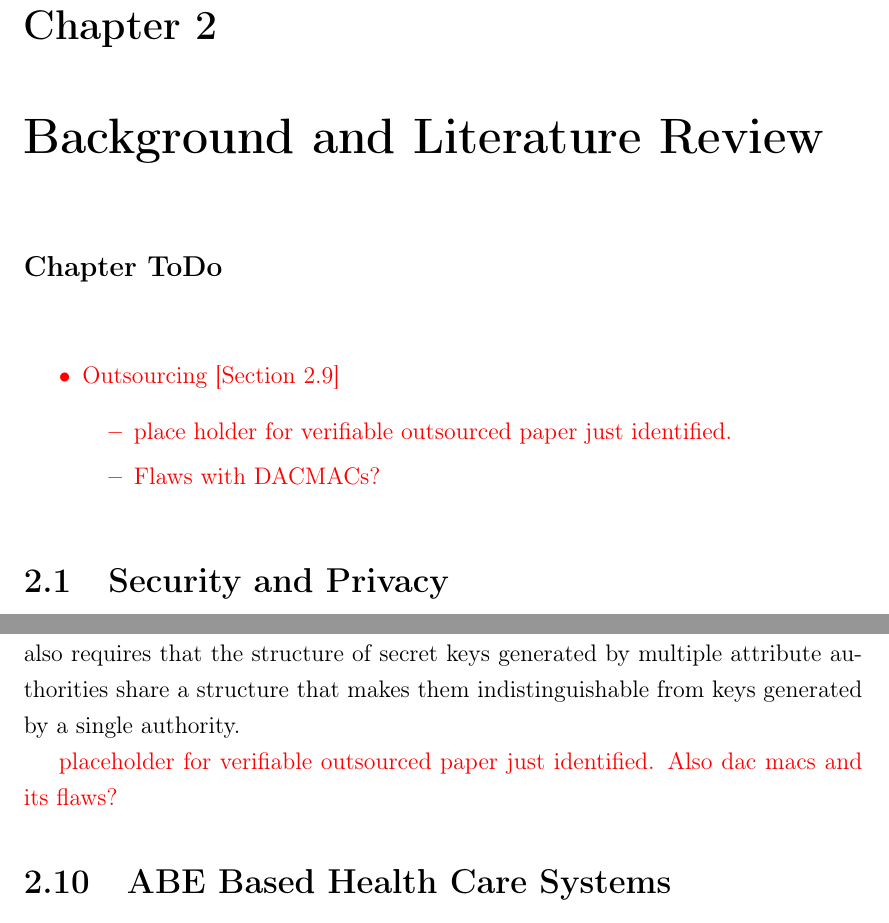
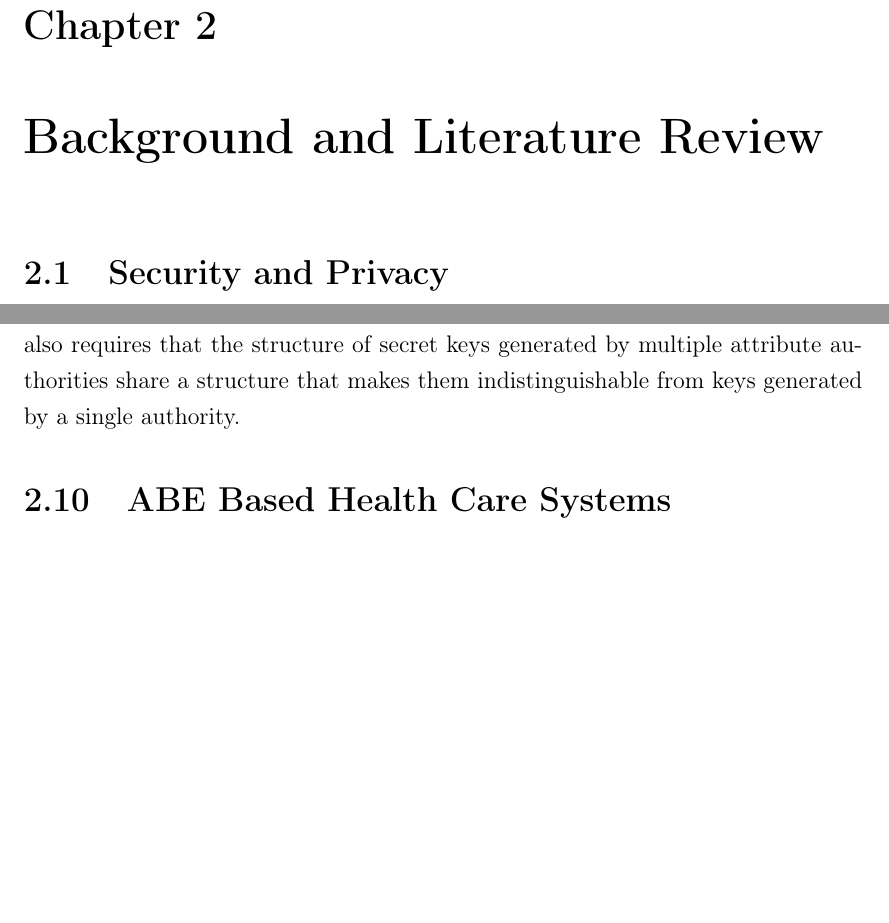
Before and after one commit to chisomiloks/Thesis, a LaTeX thesis (Munachiso_Ilokah_MASc_Thesis.tex, which reads Chapters/Background_and_Literature_Review.tex): two parts of pages 16 and 32 of 63, joined at a grey line, cut so that both start at the same text, the shorter picture padded with empty space. Compiled offline with pdfLaTeX.

Commit message:
Cleanup of outsourcing chapter and removal of ToDo section.

```diff
--- a/Chapters/Background_and_Literature_Review.tex
+++ b/Chapters/Background_and_Literature_Review.tex
@@ -1,16 +1,16 @@
 \chapter{Background and Literature Review}
 \label{chap:background_literature_review}
 
-\subsection*{Chapter ToDo}
-\textcolor{red}{
-	\begin{itemize}
-		\item Outsourcing [Section 2.9]
-		\begin{itemize}
-			\item place holder for verifiable outsourced paper just identified.
-			\item Flaws with DACMACs?
-		\end{itemize}
-	\end{itemize}
-}
+%\subsection*{Chapter ToDo}
+%\textcolor{red}{
+%	\begin{itemize}
+%		\item Outsourcing [Section 2.9]
+%		\begin{itemize}
+%			\item place holder for verifiable outsourced paper just identified.
+%			\item Flaws with DACMACs?
+%		\end{itemize}
+%	\end{itemize}
+%}
 
 \section{Security and Privacy}
 
@@ -233,7 +233,7 @@ Other authors \cite{Li2013outsource}\cite{Li2014outsource} have extended the ide
 
 Sherman Chow has created a framework in \cite{Chow2016outscourceframe} that allows for the construction of an ABE scheme with multiple authorities, revocation capability and outsourcing of the decryption algorithm from a single authority ABE scheme if certain conditions are met. These include the ability to split the ciphertext and secret keys into both attribute-dependent and attribute-independent components. The framework also requires that the structure of secret keys generated by multiple attribute authorities share a structure that makes them indistinguishable from keys generated by a single authority.
 
-\textcolor{red}{placeholder for verifiable outsourced paper just identified. Also dac macs and its flaws?}
+% \textcolor{red}{placeholder for verifiable outsourced paper just identified. Also dac macs and its flaws?}
 
 
 \section{ABE Based Health Care Systems}
```
Also changed, not shown: Chapters/Background_and_Literature_Review.tex (2 more changed lines).
